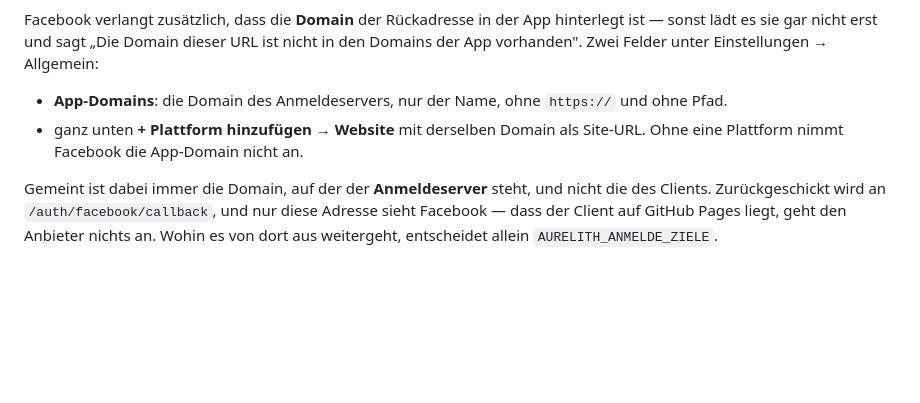
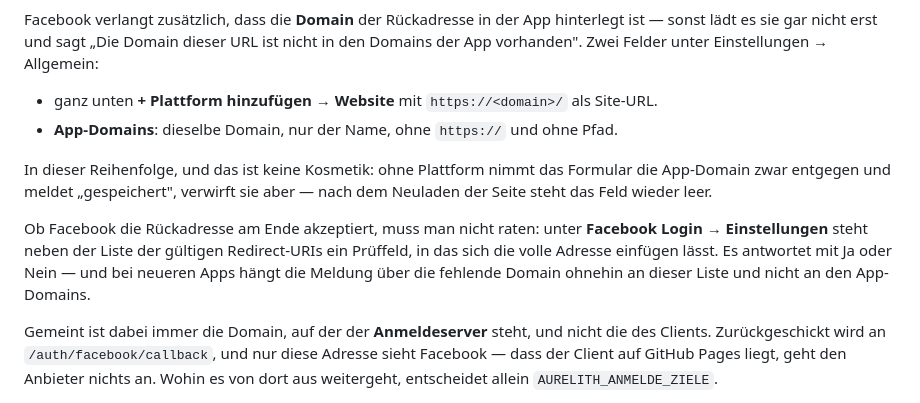
Before and after one commit to johmarjac/Aurelith, a Markdown page: README.md, the part around the change. Drawn GitHub-style; blank space fills up the shorter version.

Commit message:
Facebook: die Reihenfolge, in der die App-Domain hält
Das Formular meldet „gespeichert" und verwirft den Wert: ohne
Website-Plattform nimmt Meta keine App-Domain an, sagt es aber nicht — nach
dem Neuladen steht das Feld wieder leer. Also erst die Plattform, dann die
Domain.

Dazu der Weg, der die Frage ohne Raten beantwortet: unter Facebook Login →
Einstellungen steht ein Prüffeld für die Rückadresse, und bei neueren Apps
hängt die Meldung über die fehlende Domain ohnehin an dieser Liste statt an
den App-Domains.

Co-Authored-By: Claude Opus 5 <noreply@anthropic.com>
Claude-Session: https://claude.ai/code/session_016hNU7pD6AJmGM2gHeZE5CM

```diff
--- a/README.md
+++ b/README.md
@@ -613,10 +613,20 @@ hinterlegt ist — sonst lädt es sie gar nicht erst und sagt „Die Domain dies
 URL ist nicht in den Domains der App vorhanden". Zwei Felder unter
 Einstellungen → Allgemein:
 
-- **App-Domains**: die Domain des Anmeldeservers, nur der Name, ohne `https://`
-  und ohne Pfad.
-- ganz unten **+ Plattform hinzufügen → Website** mit derselben Domain als
-  Site-URL. Ohne eine Plattform nimmt Facebook die App-Domain nicht an.
+- ganz unten **+ Plattform hinzufügen → Website** mit `https://<domain>/` als
+  Site-URL.
+- **App-Domains**: dieselbe Domain, nur der Name, ohne `https://` und ohne
+  Pfad.
+
+In dieser Reihenfolge, und das ist keine Kosmetik: ohne Plattform nimmt das
+Formular die App-Domain zwar entgegen und meldet „gespeichert", verwirft sie
+aber — nach dem Neuladen der Seite steht das Feld wieder leer.
+
+Ob Facebook die Rückadresse am Ende akzeptiert, muss man nicht raten: unter
+**Facebook Login → Einstellungen** steht neben der Liste der gültigen
+Redirect-URIs ein Prüffeld, in das sich die volle Adresse einfügen lässt. Es
+antwortet mit Ja oder Nein — und bei neueren Apps hängt die Meldung über die
+fehlende Domain ohnehin an dieser Liste und nicht an den App-Domains.
 
 Gemeint ist dabei immer die Domain, auf der der **Anmeldeserver** steht, und
 nicht die des Clients. Zurückgeschickt wird an `/auth/facebook/callback`, und
```
